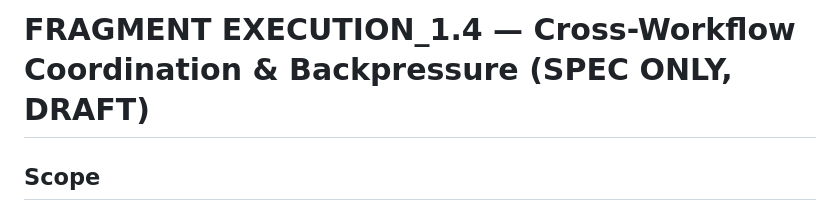
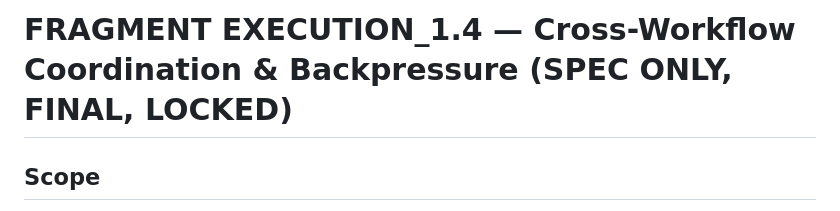
Before and after one commit to bojnick-source/DARK_leaf_drone_4-1_V2, a Markdown page: docs/FRAGMENT_EXECUTION_1_4.md, the part around the change. Rendered like a GitHub page.

Commit message:
docs: lock EXECUTION_1_4 spec
Co-authored-by: bojnick-source <235766350+bojnick-source@users.noreply.github.com>

```diff
--- a/docs/FRAGMENT_EXECUTION_1_4.md
+++ b/docs/FRAGMENT_EXECUTION_1_4.md
@@ -1,4 +1,4 @@
-# FRAGMENT EXECUTION_1.4 — Cross-Workflow Coordination & Backpressure (SPEC ONLY, DRAFT)
+# FRAGMENT EXECUTION_1.4 — Cross-Workflow Coordination & Backpressure (SPEC ONLY, FINAL, LOCKED)
 
 ## Scope
 - Extends EXECUTION_1.x with deterministic cross-workflow coordination, global fairness across schedulers, starvation avoidance guarantees, and deterministic backpressure signaling.
```
